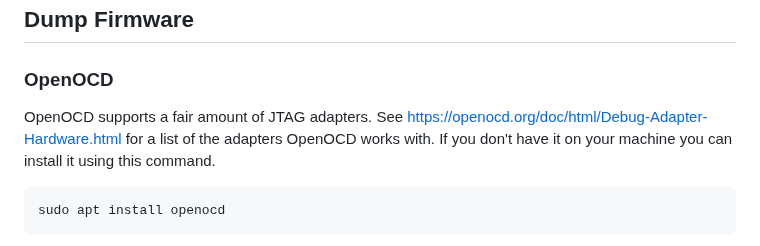
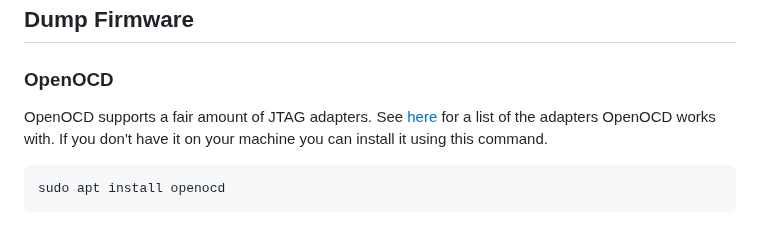
Before and after one commit to masjadaan/TechSecurityArticles, a Markdown page: DebugInterfaces/JTAG/JTAG Identification.md, the part around the change. Drawn GitHub-style.

````diff
--- a/DebugInterfaces/JTAG/JTAG Identification.md
+++ b/DebugInterfaces/JTAG/JTAG Identification.md
@@ -156,7 +156,7 @@ We know now all JTAG interface pins, let's summarize that in this table:
 
 ## Dump Firmware
 ### OpenOCD
-OpenOCD supports a fair amount of JTAG adapters. See https://openocd.org/doc/html/Debug-Adapter-Hardware.html for a list of the adapters OpenOCD works with. If you don't have it on your machine you can install it using this command.
+OpenOCD supports a fair amount of JTAG adapters. See [here](https://openocd.org/doc/html/Debug-Adapter-Hardware.html) for a list of the adapters OpenOCD works with. If you don't have it on your machine you can install it using this command.
 
 ```
 sudo apt install openocd
````
